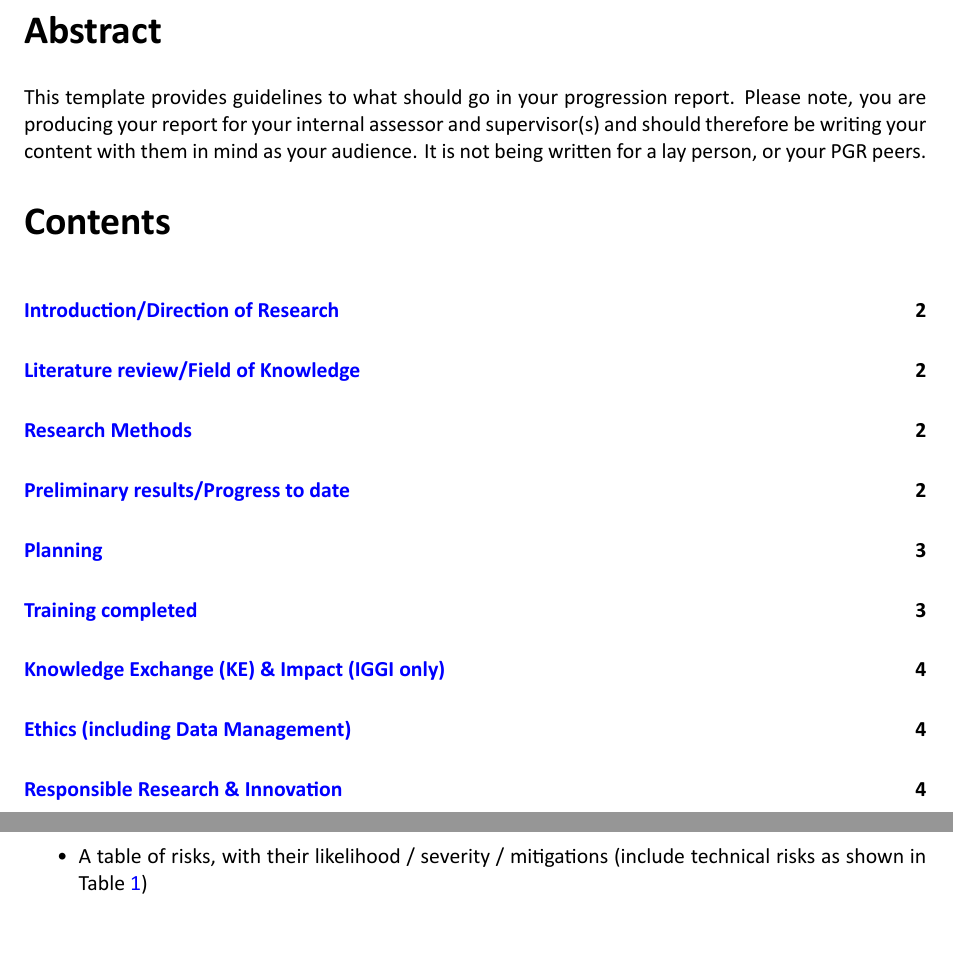
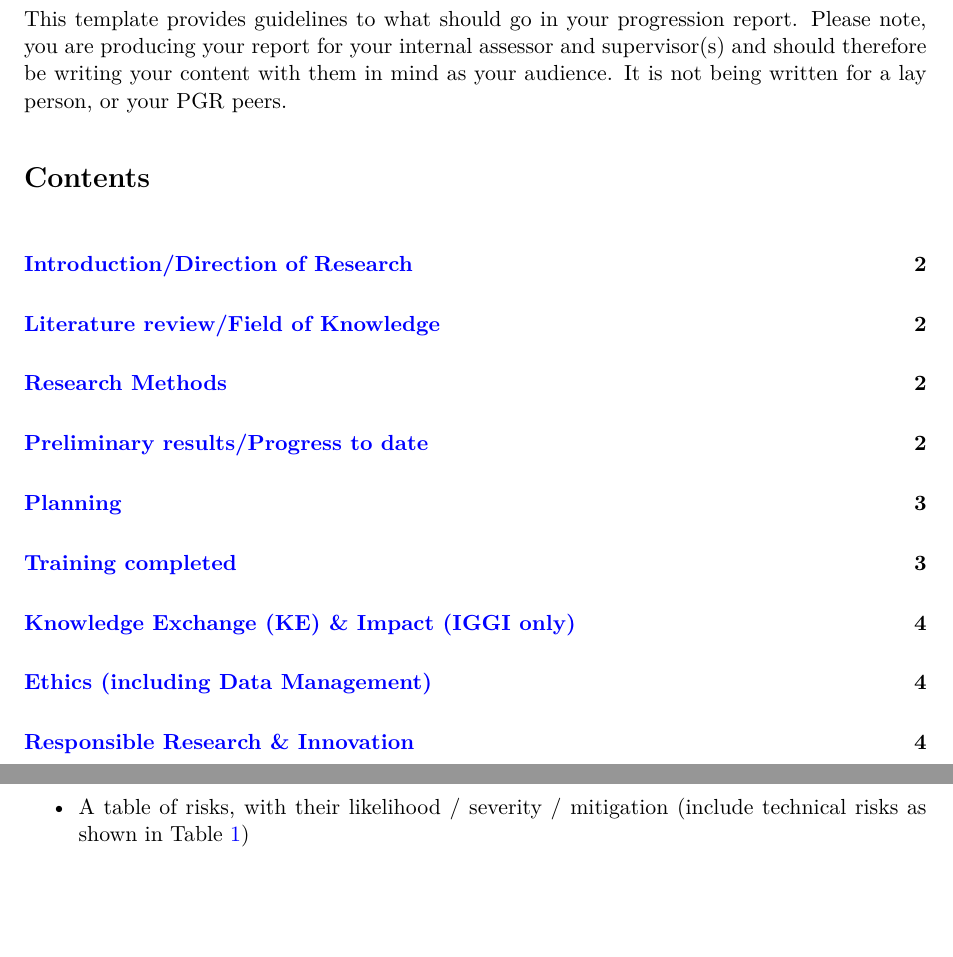
Before and after one commit to cap508/Progression, a LaTeX document (main.tex): two parts of pages 2 and 4 of 7, joined at a grey line, cut at the place of the change, the shorter picture padded with empty space. Compiled offline with XeLaTeX.

Commit message:
Removed fonts refs and section heading resizing. Cleared a couple of typos.

```diff
--- a/main.tex
+++ b/main.tex
@@ -1,14 +1,6 @@
 \documentclass[11pt,a4paper]{article}
 \usepackage[paper=a4paper,margin=1in]{geometry}%
 
-
-% Note that to use this font use the XElatex Compiler (Menu in Overleaf)
-\usepackage{fontspec}
-\setmainfont[
-BoldFont=Calibri Bold.ttf,
-ItalicFont=Calibri Italic.ttf,
-BoldItalicFont=Calibri Bold Italic.ttf,
-]{Calibri.ttf}
 
 \usepackage[utf8]{inputenc}
 \usepackage{graphicx}
@@ -24,7 +16,6 @@ BoldItalicFont=Calibri Bold Italic.ttf,
     citecolor=blue
 }
 
-\usepackage{sectsty}
 
 \usepackage{booktabs}
 \usepackage{array}
@@ -32,7 +23,6 @@ BoldItalicFont=Calibri Bold Italic.ttf,
 
 \usepackage{lscape}
 
-\usepackage{todonotes}
 \usepackage{url}
 
 \usepackage{titlesec} % for spacing around headings
@@ -76,7 +66,6 @@ BoldItalicFont=Calibri Bold Italic.ttf,
 %\input{aretefactdef.tex}
 
 
-\sectionfont{\fontsize{20}{15}\selectfont}
 
 \begin{document}
 
@@ -134,8 +123,8 @@ For \textbf{\emph{IGGI PhD}} researchers only - please provide the following for
 
 \section{Planning}
 \begin{itemize}
-    \item Your plan for the next year of study, broken down into tasks, including a timeline figure of when the tasks will be tackled (a gantt chart is recommended as shown in Figure~\ref{tab:Gantt})
-    \item A table of risks, with their likelihood / severity / mitigations (include technical risks as shown in Table~\ref{tab:Risks})
+    \item Your plan for the next year of study, broken down into tasks, including a timeline figure of when the tasks will be tackled (a gantt chart is recommended as shown in Figure~\ref{fig:Gantt})
+    \item A table of risks, with their likelihood / severity / mitigation (include technical risks as shown in Table~\ref{tab:Risks})
 \end{itemize}
 
 \begin{table}
```
Also changed, not shown: Calibri Bold Italic.ttf (deleted), Calibri Bold.ttf (deleted), Calibri Italic.ttf (deleted), Calibri.ttf (deleted), Calibril.ttf (deleted).
